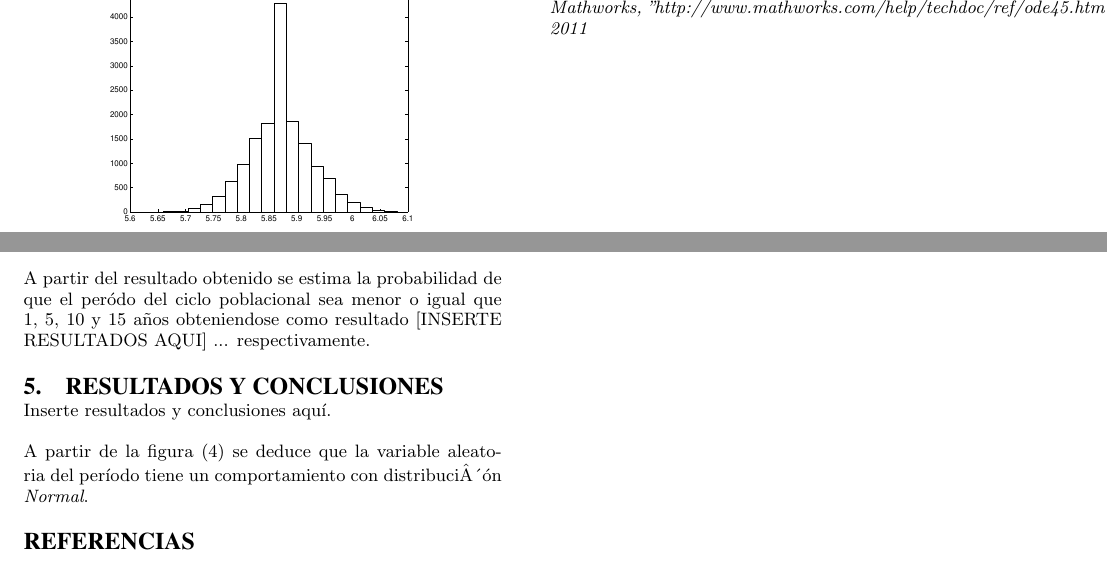
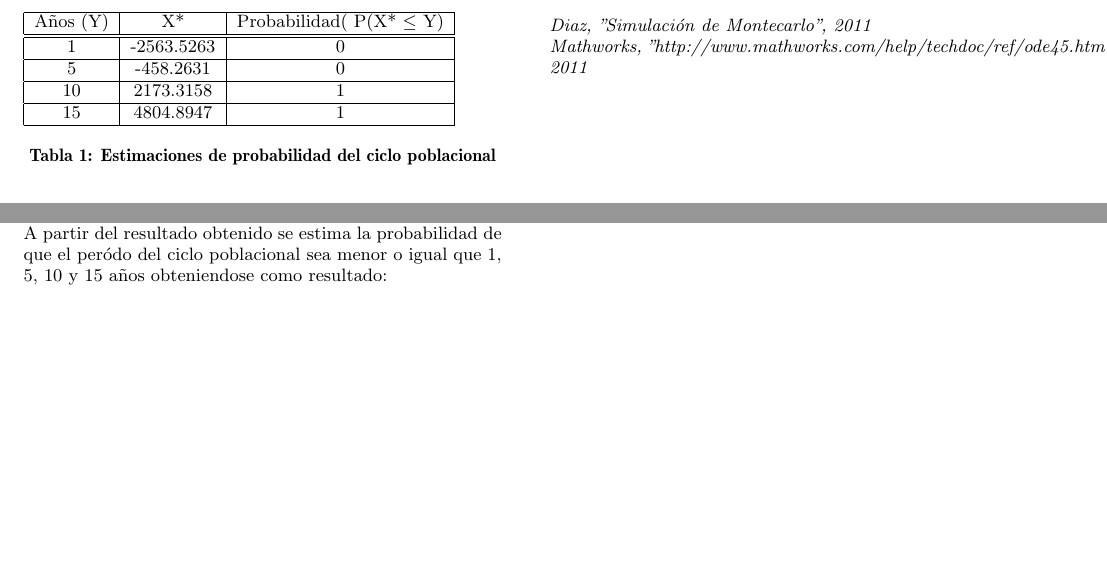
Before and after one commit to zeminlu/ss-theend, a LaTeX paper (simulacion3.tex): two parts of page 3 of 3, joined at a grey line, cut at the place of the change, the shorter picture padded with empty space. Compiled offline with pdfLaTeX.

Commit message:
Se termina

```diff
--- a/simulacion3.tex
+++ b/simulacion3.tex
@@ -174,10 +174,28 @@ la funci\'on densidad de probabilidad del \emph{Per\'iodo}. El resultado obtenid
 15434 simulaciones se puede ver en la Figura (\ref{fig:histo}) en la cual se deduce que la funci\'on densidad de probabilidad se aproxima a una funci\'on de distribuci\'on $N(5.87$a\~nos$^{-1}, 0.19)$ con un desv\'io est\'andar del 0.19\%.\\
 
 En la figura (\ref{fig:presa}), la cual muestra el tama\~no de la poblaci\'on de la presa a lo largo de los a\~nos, se puede verificar que el per\'iodo se aproxima a \textit{6}.
+\\
+A partir del resultado obtenido se estima la probabilidad de que el per\'odo del ciclo
+poblacional sea menor o igual que 1, 5, 10 y 15 a\~nos obteniendose como resultado:
 
-A partir del resultado obtenido se estima la probabilidad de que el per\'odo del ciclo
-poblacional sea menor o igual que 1, 5, 10 y 15 a\~nos obteniendose como resultado
-[INSERTE RESULTADOS AQUI] ... respectivamente.
+\begin{table}
+
+\begin{tabular}{|c|c|c|}
+	\hline
+	A\~nos (Y) 	& 		X*		&		Probabilidad( P(X* $\leq$ Y)		\\
+	\hline \hline
+	1				&	-2563.5263	&	0 \\
+	\hline
+	5				&		-458.2631 & 0 \\
+	\hline
+	10		&	2173.3158 & 1 \\
+	\hline
+	15		& 4804.8947 & 1 \\
+	\hline
+\end{tabular}
+	\caption{Estimaciones de probabilidad del ciclo poblacional}
+\end{table}
+
 \begin{figure}
 \centering
 \label{fig:histo}
@@ -192,12 +210,6 @@ poblacional sea menor o igual que 1, 5, 10 y 15 a\~nos obteniendose como resulta
 \caption{Tama\~no de la poblaci\'on de la presa en funci\'on del tiempo}
 \end{figure}
 
-\section{Resultados y conclusiones}
-\label{sec:resultados}
-Inserte resultados y conclusiones aqu\'i.
-
-A partir de la figura (\ref{fig:histo}) se deduce que la variable aleatoria del per\'iodo tiene un comportamiento con distribuci´\'on \textit{Normal}.
-
 \section*{REFERENCIAS}
 \textit{Diaz, "Simulaci\'on de Montecarlo", 2011} \\
 \textit{Mathworks, "http://www.mathworks.com/help/techdoc/ref/ode45.html", 2011}
```
Also changed, not shown: simulacion3.pdf, 3 other files.
